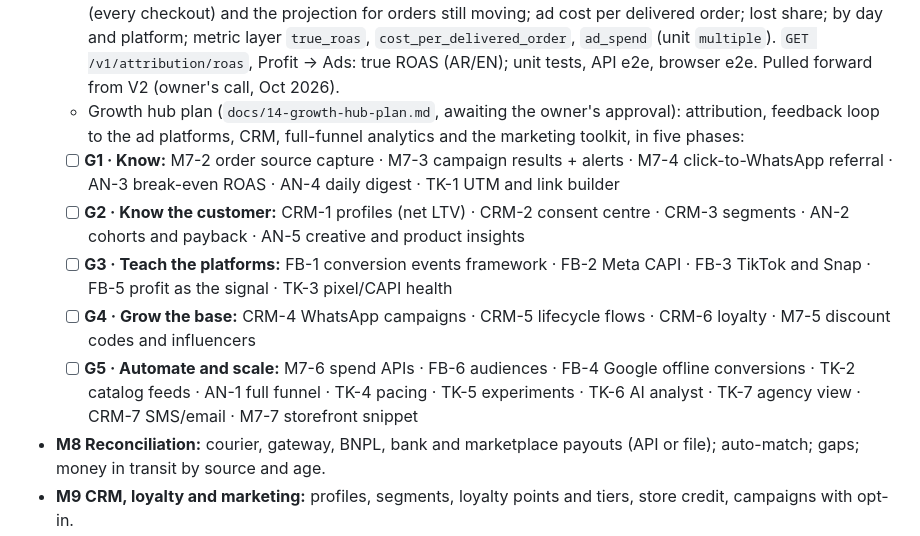
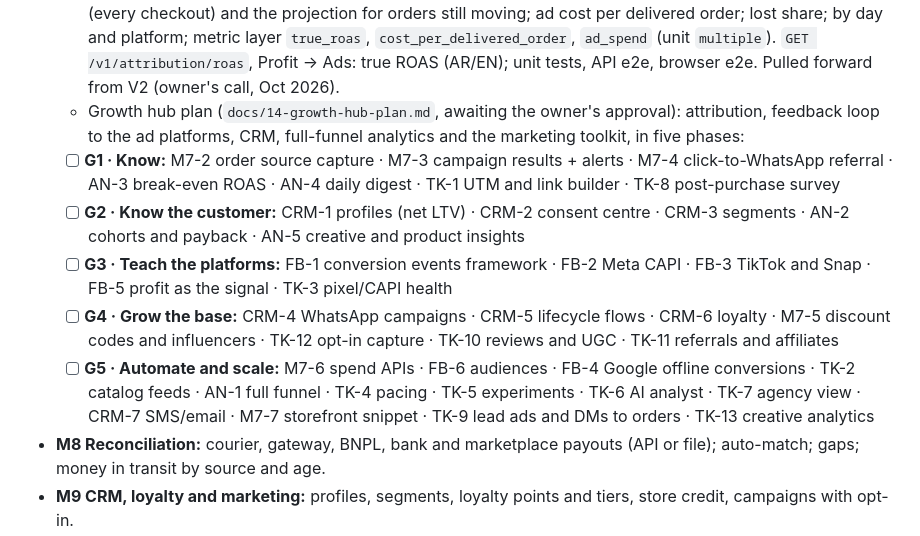
Before and after one commit to BranditaLabs/mizan, a Markdown page: docs/10-backlog.md, the part around the change. Rendered like a GitHub page.

```diff
--- a/docs/10-backlog.md
+++ b/docs/10-backlog.md
@@ -238,11 +238,11 @@ Two audiences (decided Oct 2026): **Mizan staff** (platform super-admin, separat
 - **M7 Attribution:** Meta/TikTok/Snap spend import; UTM + click-id capture; cost per delivered order; CAPI confirmed + delivered events (< 1 h after delivery).
   - [x] **M7-1** `M` True ROAS from the recorded spend: money that arrived ÷ spend next to the platform's view (every checkout) and the projection for orders still moving; ad cost per delivered order; lost share; by day and platform; metric layer `true_roas`, `cost_per_delivered_order`, `ad_spend` (unit `multiple`). `GET /v1/attribution/roas`, Profit → Ads: true ROAS (AR/EN); unit tests, API e2e, browser e2e. Pulled forward from V2 (owner's call, Oct 2026).
   - Growth hub plan (`docs/14-growth-hub-plan.md`, awaiting the owner's approval): attribution, feedback loop to the ad platforms, CRM, full-funnel analytics and the marketing toolkit, in five phases:
-  - [ ] **G1 · Know:** M7-2 order source capture · M7-3 campaign results + alerts · M7-4 click-to-WhatsApp referral · AN-3 break-even ROAS · AN-4 daily digest · TK-1 UTM and link builder
+  - [ ] **G1 · Know:** M7-2 order source capture · M7-3 campaign results + alerts · M7-4 click-to-WhatsApp referral · AN-3 break-even ROAS · AN-4 daily digest · TK-1 UTM and link builder · TK-8 post-purchase survey
   - [ ] **G2 · Know the customer:** CRM-1 profiles (net LTV) · CRM-2 consent centre · CRM-3 segments · AN-2 cohorts and payback · AN-5 creative and product insights
   - [ ] **G3 · Teach the platforms:** FB-1 conversion events framework · FB-2 Meta CAPI · FB-3 TikTok and Snap · FB-5 profit as the signal · TK-3 pixel/CAPI health
-  - [ ] **G4 · Grow the base:** CRM-4 WhatsApp campaigns · CRM-5 lifecycle flows · CRM-6 loyalty · M7-5 discount codes and influencers
-  - [ ] **G5 · Automate and scale:** M7-6 spend APIs · FB-6 audiences · FB-4 Google offline conversions · TK-2 catalog feeds · AN-1 full funnel · TK-4 pacing · TK-5 experiments · TK-6 AI analyst · TK-7 agency view · CRM-7 SMS/email · M7-7 storefront snippet
+  - [ ] **G4 · Grow the base:** CRM-4 WhatsApp campaigns · CRM-5 lifecycle flows · CRM-6 loyalty · M7-5 discount codes and influencers · TK-12 opt-in capture · TK-10 reviews and UGC · TK-11 referrals and affiliates
+  - [ ] **G5 · Automate and scale:** M7-6 spend APIs · FB-6 audiences · FB-4 Google offline conversions · TK-2 catalog feeds · AN-1 full funnel · TK-4 pacing · TK-5 experiments · TK-6 AI analyst · TK-7 agency view · CRM-7 SMS/email · M7-7 storefront snippet · TK-9 lead ads and DMs to orders · TK-13 creative analytics
 - **M8 Reconciliation:** courier, gateway, BNPL, bank and marketplace payouts (API or file); auto-match; gaps; money in transit by source and age.
 - **M9 CRM, loyalty and marketing:** profiles, segments, loyalty points and tiers, store credit, campaigns with opt-in.
 - **M16 Purchasing:** suppliers, POs, reorder suggestions, receiving in the ops app, landed cost.
```
Also changed, not shown: docs/14-growth-hub-plan.md (+66 -4 lines).
